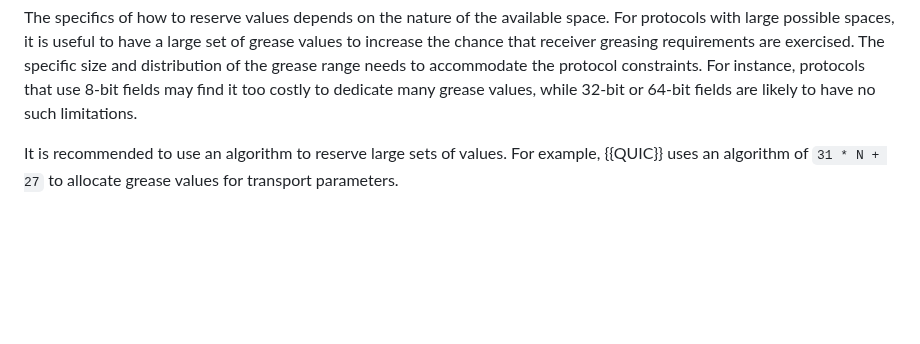
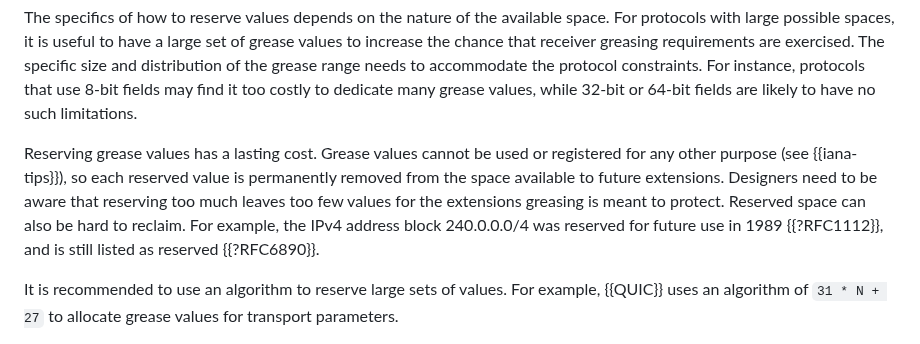
Before and after one commit to intarchboard/draft-protocol-greasing, a Markdown page: draft-iab-protocol-greasing.md, the part around the change. Drawn GitHub-style; blank space fills up the shorter version.

Commit message:
Warn that grease reservations consume code space
Grease values cannot be used for anything else, so reserving too many
leaves too few for real extensions. Cite the reserved IPv4 240.0.0.0/4
block as an example of reserved space that is hard to reclaim.

Fixes #73

```diff
--- a/draft-iab-protocol-greasing.md
+++ b/draft-iab-protocol-greasing.md
@@ -143,6 +143,15 @@ size and distribution of the grease range needs to accommodate the
 protocol constraints. For instance, protocols that use 8-bit fields may
 find it too costly to dedicate many grease values, while 32-bit or 64-bit
 fields are likely to have no such limitations.
+
+Reserving grease values has a lasting cost. Grease values cannot be
+used or registered for any other purpose (see {{iana-tips}}), so each
+reserved value is permanently removed from the space available to
+future extensions. Designers need to be aware that reserving too much
+leaves too few values for the extensions greasing is meant to protect.
+Reserved space can also be hard to reclaim. For example, the IPv4 address
+block 240.0.0.0/4 was reserved for future use in 1989 {{?RFC1112}}, and
+is still listed as reserved {{?RFC6890}}.
 
 It is recommended to use an algorithm to reserve large sets of values.
 For example, {{QUIC}} uses an algorithm of `31 * N + 27` to allocate
```
